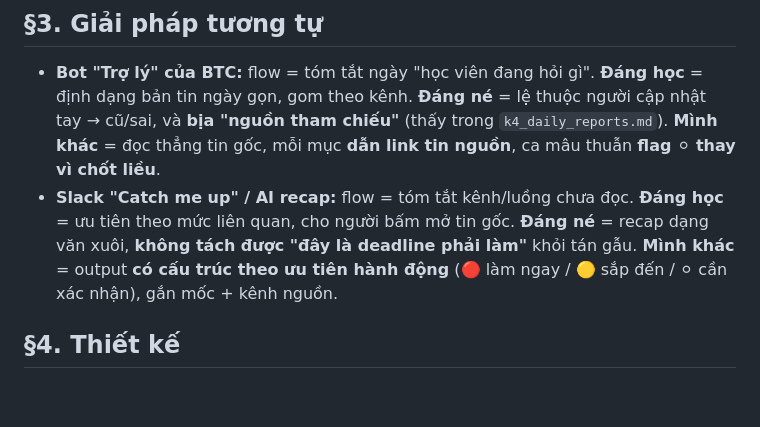
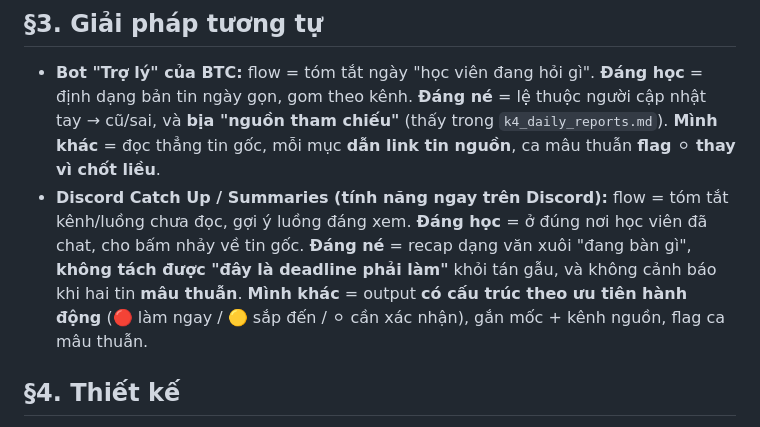
Before and after one commit to anhltsefpt/K4-3A-E403-T009, a Markdown page: spec.md, the part around the change. Drawn GitHub-style; blank space fills up the shorter version.

Commit message:
CP4: sửa §3 SP tương tự 2 — Slack -> Discord Catch Up/Summaries (đúng nền tảng học viên)
Co-Authored-By: Claude Opus 4.8 <noreply@anthropic.com>

```diff
--- a/spec.md
+++ b/spec.md
@@ -35,7 +35,7 @@ Loại: [x] Tối ưu tính năng có sẵn (thay con bot nhắc lịch của BT
 
 ## §3. Giải pháp tương tự
 - **Bot "Trợ lý" của BTC:** flow = tóm tắt ngày "học viên đang hỏi gì". **Đáng học** = định dạng bản tin ngày gọn, gom theo kênh. **Đáng né** = lệ thuộc người cập nhật tay → cũ/sai, và **bịa "nguồn tham chiếu"** (thấy trong `k4_daily_reports.md`). **Mình khác** = đọc thẳng tin gốc, mỗi mục **dẫn link tin nguồn**, ca mâu thuẫn **flag ⚪ thay vì chốt liều**.
-- **Slack "Catch me up" / AI recap:** flow = tóm tắt kênh/luồng chưa đọc. **Đáng học** = ưu tiên theo mức liên quan, cho người bấm mở tin gốc. **Đáng né** = recap dạng văn xuôi, **không tách được "đây là deadline phải làm"** khỏi tán gẫu. **Mình khác** = output **có cấu trúc theo ưu tiên hành động** (🔴 làm ngay / 🟡 sắp đến / ⚪ cần xác nhận), gắn mốc + kênh nguồn.
+- **Discord Catch Up / Summaries (tính năng ngay trên Discord):** flow = tóm tắt kênh/luồng chưa đọc, gợi ý luồng đáng xem. **Đáng học** = ở đúng nơi học viên đã chat, cho bấm nhảy về tin gốc. **Đáng né** = recap dạng văn xuôi "đang bàn gì", **không tách được "đây là deadline phải làm"** khỏi tán gẫu, và không cảnh báo khi hai tin **mâu thuẫn**. **Mình khác** = output **có cấu trúc theo ưu tiên hành động** (🔴 làm ngay / 🟡 sắp đến / ⚪ cần xác nhận), gắn mốc + kênh nguồn, flag ca mâu thuẫn.
 
 ## §4. Thiết kế
 - **Lát cắt MỘT CÂU:** học viên gõ `/digest` → AI phân loại tin nhiều kênh → trả embed gom task/deadline theo ưu tiên (🔴/🟡/⚪), mỗi mục có deadline + kênh nguồn + link tin gốc.
```
